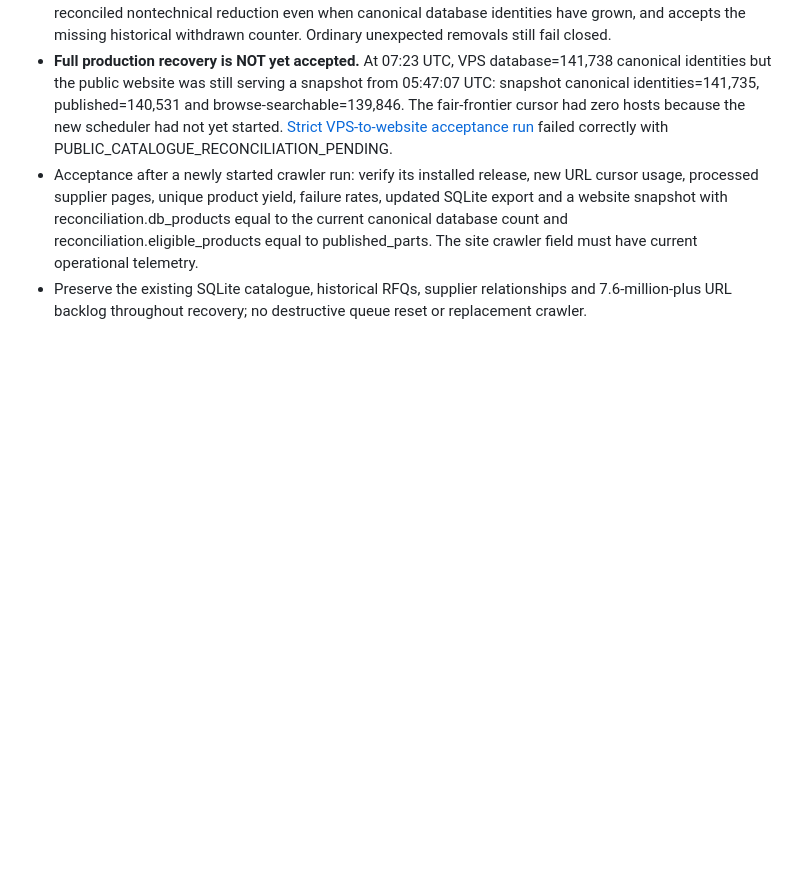
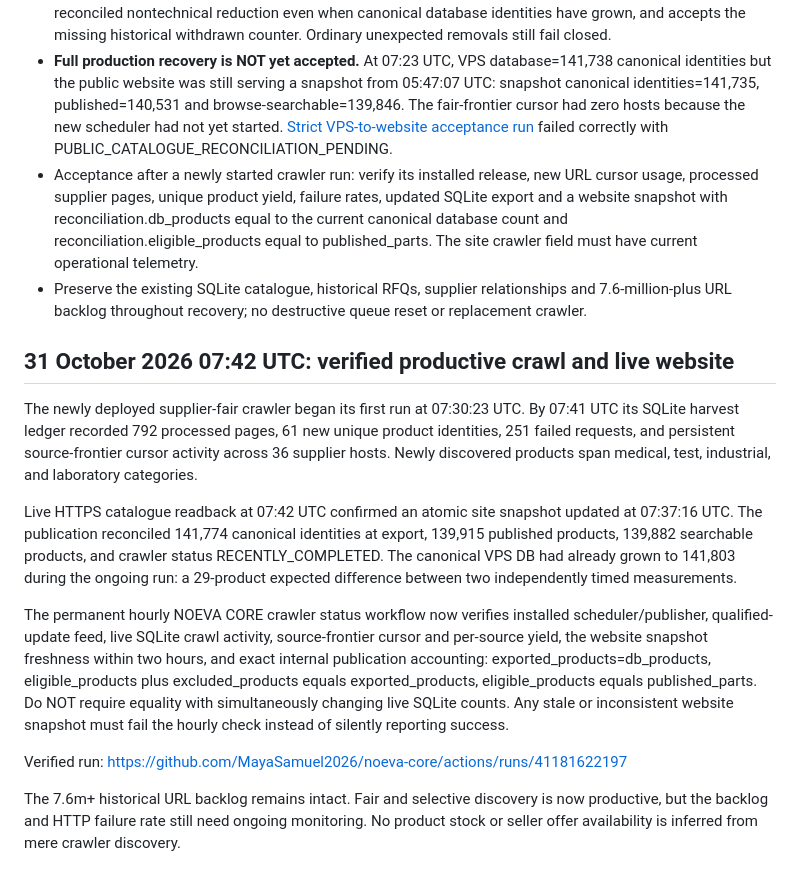
Before and after one commit to MayaSamuel2026/aurenoeva-web, a Markdown page: docs/CATALOGUE_HARVESTER_V4_RUNBOOK.md, the part around the change. Drawn GitHub-style; blank space fills up the shorter version.

Commit message:
Record first successful fair-crawler production yield and fresh website reconciliation

```diff
--- a/docs/CATALOGUE_HARVESTER_V4_RUNBOOK.md
+++ b/docs/CATALOGUE_HARVESTER_V4_RUNBOOK.md
@@ -244,3 +244,35 @@ an installed VPS revision and an acknowledged website publication.
 - **Full production recovery is NOT yet accepted.** At 07:23 UTC, VPS database=141,738 canonical identities but the public website was still serving a snapshot from 05:47:07 UTC: snapshot canonical identities=141,735, published=140,531 and browse-searchable=139,846. The fair-frontier cursor had zero hosts because the new scheduler had not yet started. [Strict VPS-to-website acceptance run](https://github.com/MayaSamuel2026/noeva-core/actions/runs/41180370100) failed correctly with PUBLIC_CATALOGUE_RECONCILIATION_PENDING.
 - Acceptance after a newly started crawler run: verify its installed release, new URL cursor usage, processed supplier pages, unique product yield, failure rates, updated SQLite export and a website snapshot with reconciliation.db_products equal to the current canonical database count and reconciliation.eligible_products equal to published_parts. The site crawler field must have current operational telemetry.
 - Preserve the existing SQLite catalogue, historical RFQs, supplier relationships and 7.6-million-plus URL backlog throughout recovery; no destructive queue reset or replacement crawler.
+
+## 31 October 2026 07:42 UTC: verified productive crawl and live website
+
+The newly deployed supplier-fair crawler began its first run at 07:30:23 UTC.
+By 07:41 UTC its SQLite harvest ledger recorded 792 processed pages,
+61 new unique product identities, 251 failed requests, and persistent
+source-frontier cursor activity across 36 supplier hosts. Newly discovered
+products span medical, test, industrial, and laboratory categories.
+
+Live HTTPS catalogue readback at 07:42 UTC confirmed an atomic site snapshot
+updated at 07:37:16 UTC. The publication reconciled 141,774 canonical
+identities at export, 139,915 published products, 139,882 searchable
+products, and crawler status RECENTLY_COMPLETED. The canonical VPS DB
+had already grown to 141,803 during the ongoing run: a 29-product
+expected difference between two independently timed measurements.
+
+The permanent hourly NOEVA CORE crawler status workflow now verifies
+installed scheduler/publisher, qualified-update feed, live SQLite crawl
+activity, source-frontier cursor and per-source yield, the website
+snapshot freshness within two hours, and exact internal publication
+accounting: exported_products=db_products, eligible_products plus
+excluded_products equals exported_products, eligible_products equals
+published_parts. Do NOT require equality with simultaneously changing
+live SQLite counts. Any stale or inconsistent website snapshot must
+fail the hourly check instead of silently reporting success.
+
+Verified run: https://github.com/MayaSamuel2026/noeva-core/actions/runs/41181622197
+
+The 7.6m+ historical URL backlog remains intact. Fair and selective
+discovery is now productive, but the backlog and HTTP failure rate
+still need ongoing monitoring. No product stock or seller offer
+availability is inferred from mere crawler discovery.
```
